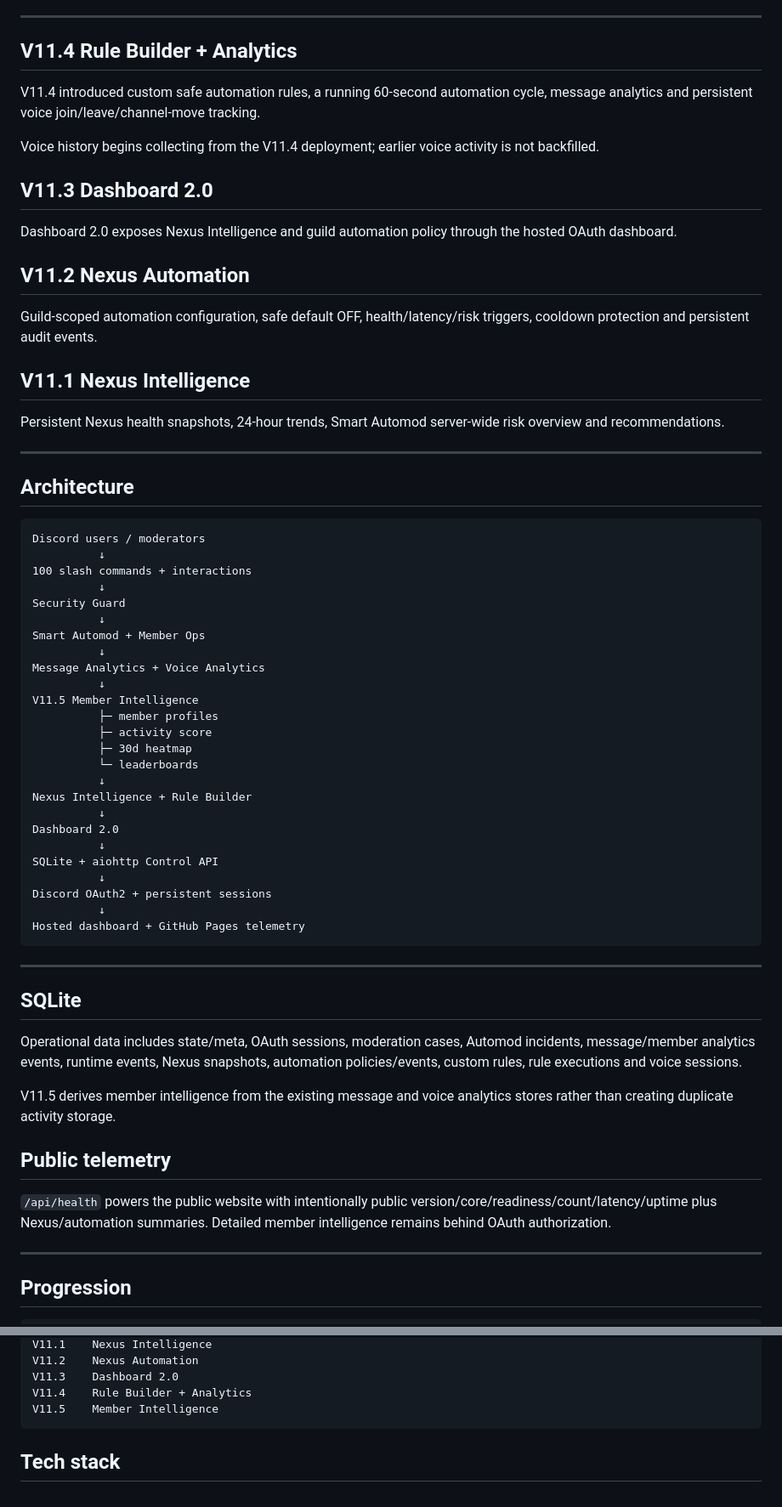
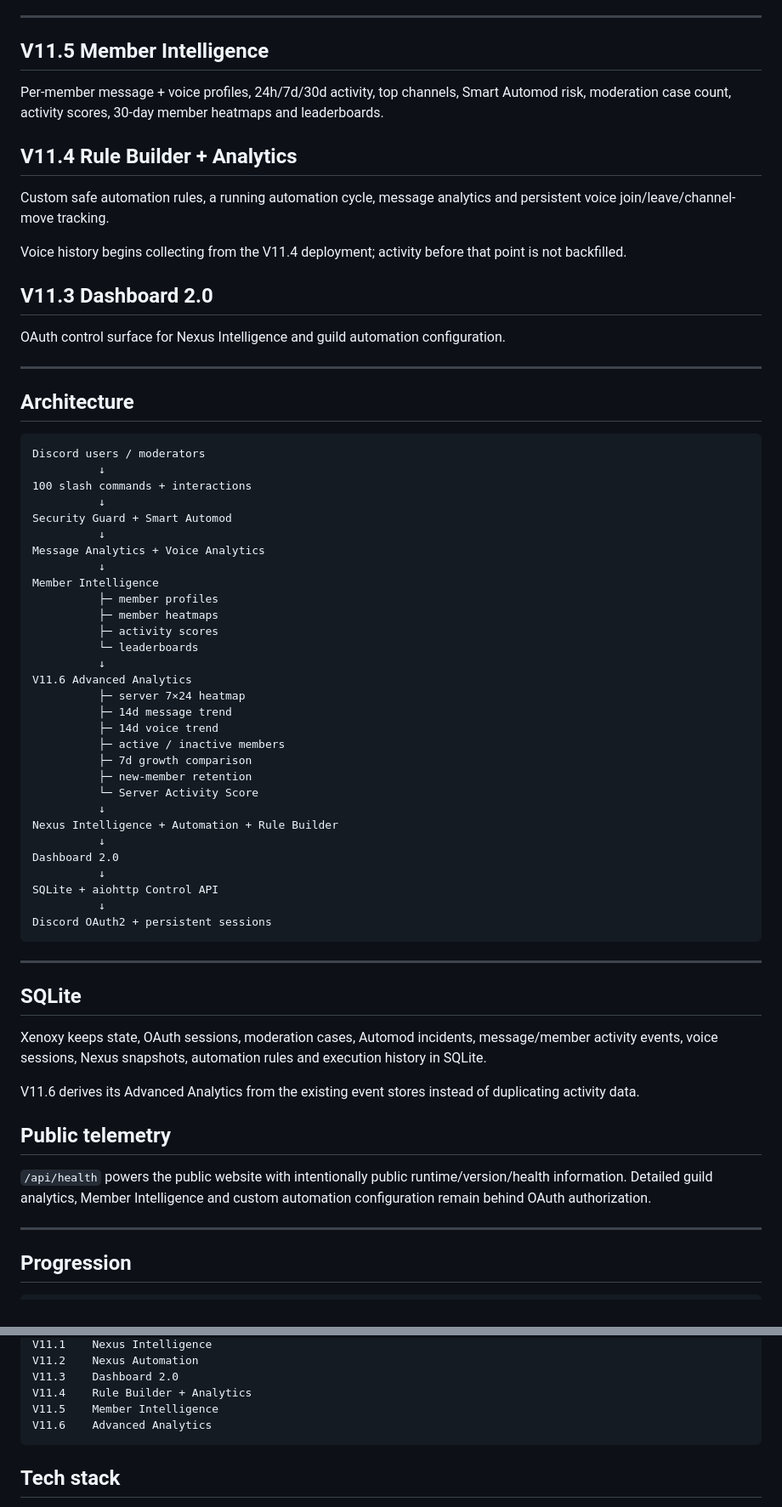
Before and after one commit to kodaniq/xenoxy-website, a Markdown page: README.md, 2 parts joined by grey strips. Shown at 85% size. Drawn GitHub-style.

````diff
--- a/README.md
+++ b/README.md
@@ -57,23 +73,19 @@ Both routes require the persistent OAuth web session and verify that the selecte
 
 ---
 
+## V11.5 Member Intelligence
+
+Per-member message + voice profiles, 24h/7d/30d activity, top channels, Smart Automod risk, moderation case count, activity scores, 30-day member heatmaps and leaderboards.
+
 ## V11.4 Rule Builder + Analytics
 
-V11.4 introduced custom safe automation rules, a running 60-second automation cycle, message analytics and persistent voice join/leave/channel-move tracking.
+Custom safe automation rules, a running automation cycle, message analytics and persistent voice join/leave/channel-move tracking.
 
-Voice history begins collecting from the V11.4 deployment; earlier voice activity is not backfilled.
+Voice history begins collecting from the V11.4 deployment; activity before that point is not backfilled.
 
 ## V11.3 Dashboard 2.0
 
-Dashboard 2.0 exposes Nexus Intelligence and guild automation policy through the hosted OAuth dashboard.
-
-## V11.2 Nexus Automation
-
-Guild-scoped automation configuration, safe default OFF, health/latency/risk triggers, cooldown protection and persistent audit events.
-
-## V11.1 Nexus Intelligence
-
-Persistent Nexus health snapshots, 24-hour trends, Smart Automod server-wide risk overview and recommendations.
+OAuth control surface for Nexus Intelligence and guild automation configuration.
 
 ---
 
@@ -84,40 +96,45 @@ Discord users / moderators
           ↓
 100 slash commands + interactions
           ↓
-Security Guard
-          ↓
-Smart Automod + Member Ops
+Security Guard + Smart Automod
           ↓
 Message Analytics + Voice Analytics
           ↓
-V11.5 Member Intelligence
+Member Intelligence
           ├─ member profiles
-          ├─ activity score
-          ├─ 30d heatmap
+          ├─ member heatmaps
+          ├─ activity scores
           └─ leaderboards
           ↓
-Nexus Intelligence + Rule Builder
+V11.6 Advanced Analytics
+          ├─ server 7×24 heatmap
+          ├─ 14d message trend
+          ├─ 14d voice trend
+          ├─ active / inactive members
+          ├─ 7d growth comparison
+          ├─ new-member retention
+          └─ Server Activity Score
+          ↓
+Nexus Intelligence + Automation + Rule Builder
           ↓
 Dashboard 2.0
           ↓
 SQLite + aiohttp Control API
           ↓
 Discord OAuth2 + persistent sessions
-          ↓
-Hosted dashboard + GitHub Pages telemetry
 ```
 
 ---
 
 ## SQLite
 
-Operational data includes state/meta, OAuth sessions, moderation cases, Automod incidents, message/member analytics events, runtime events, Nexus snapshots, automation policies/events, custom rules, rule executions and voice sessions.
+Xenoxy keeps state, OAuth sessions, moderation cases, Automod incidents, message/member activity events, voice sessions, Nexus snapshots, automation rules and execution history in SQLite.
 
-V11.5 derives member intelligence from the existing message and voice analytics stores rather than creating duplicate activity storage.
+V11.6 derives its Advanced Analytics from the existing event stores instead of duplicating activity data.
 
 ## Public telemetry
 
-`/api/health` powers the public website with intentionally public version/core/readiness/count/latency/uptime plus Nexus/automation summaries. Detailed member intelligence remains behind OAuth authorization.
+`/api/health` powers the public website with intentionally public runtime/version/health information. Detailed guild analytics, Member Intelligence and custom automation configuration remain behind OAuth authorization.
 
 ---
 
@@ -155,6 +172,7 @@ V11.2    Nexus Automation
 V11.3    Dashboard 2.0
 V11.4    Rule Builder + Analytics
 V11.5    Member Intelligence
+V11.6    Advanced Analytics
 ```
 
 ## Tech stack
````
Also changed, not shown: other parts of README.md (+45 -29 lines).
